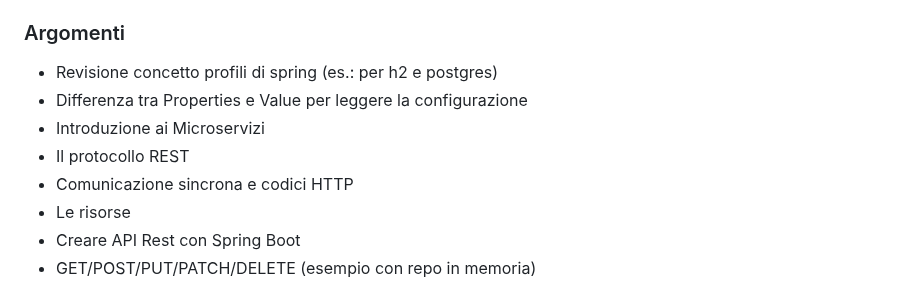
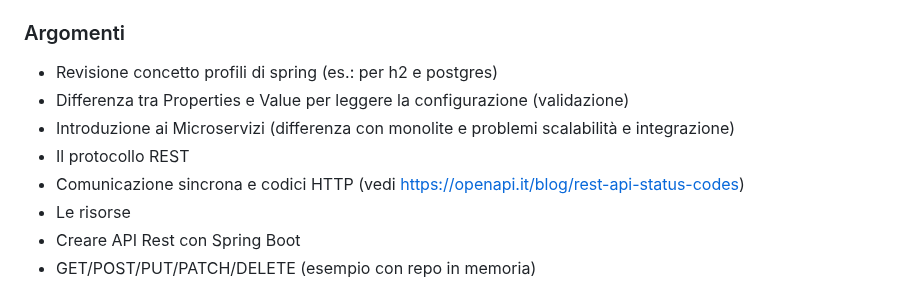
Before and after one commit to intesys/codylab-talent-be-2025, a Markdown page: README.md, the part around one of its changes. GitHub-like rendering.

Commit message:
Esercizi lezione 5 (rest)

```diff
--- a/README.md
+++ b/README.md
@@ -233,10 +233,10 @@ Esercizi da completare
 ## Parte 5 - Microservizi ed API
 ### Argomenti
 * Revisione concetto profili di spring (es.: per h2 e postgres)
-* Differenza tra Properties e Value per leggere la configurazione
-* Introduzione ai Microservizi
+* Differenza tra Properties e Value per leggere la configurazione (validazione)
+* Introduzione ai Microservizi (differenza con monolite e problemi scalabilità e integrazione)
 * Il protocollo REST
-* Comunicazione sincrona e codici HTTP
+* Comunicazione sincrona e codici HTTP (vedi https://openapi.it/blog/rest-api-status-codes)
 * Le risorse
 * Creare API Rest con Spring Boot
 * GET/POST/PUT/PATCH/DELETE (esempio con repo in memoria)
```
Also changed, not shown: other parts of README.md (+28 -0 lines).
